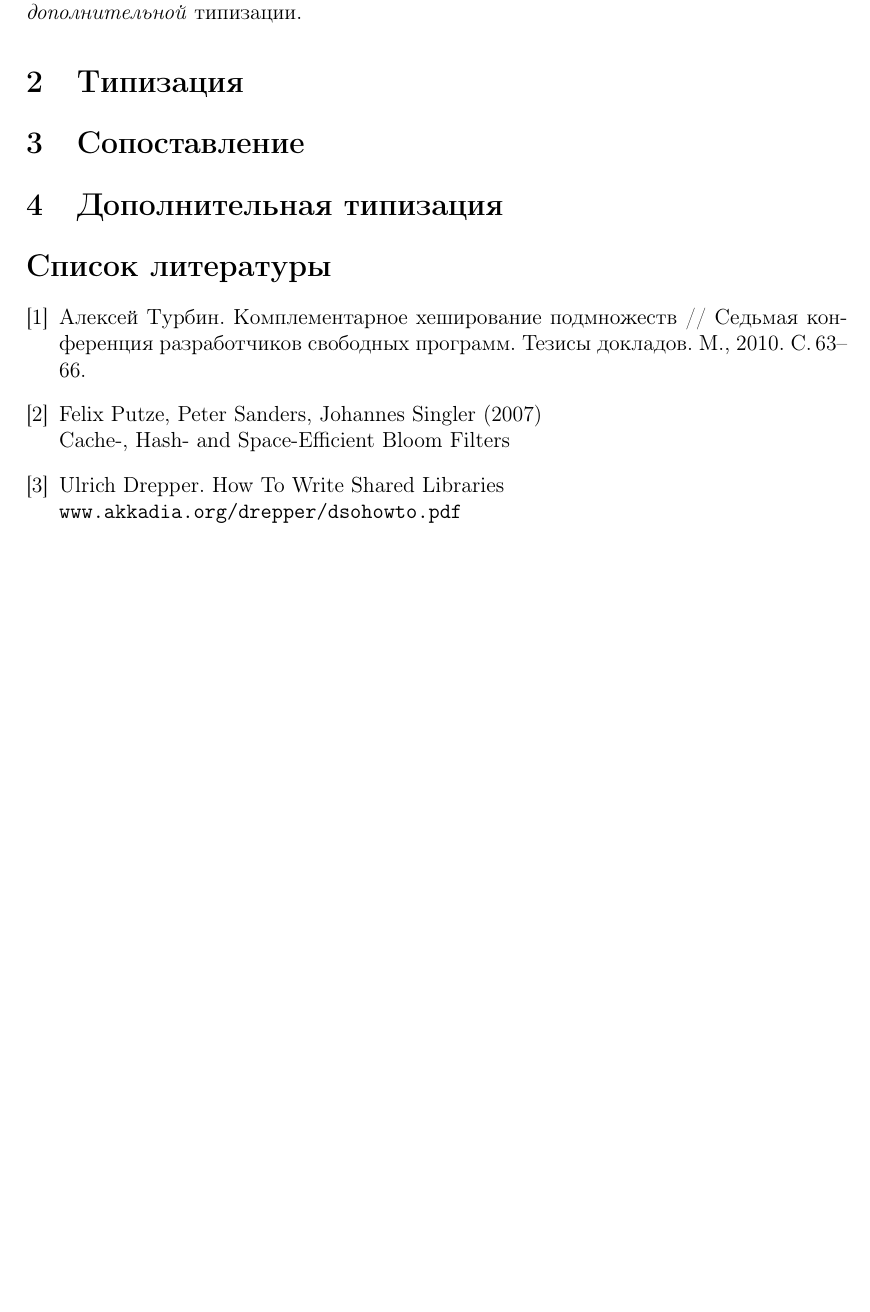
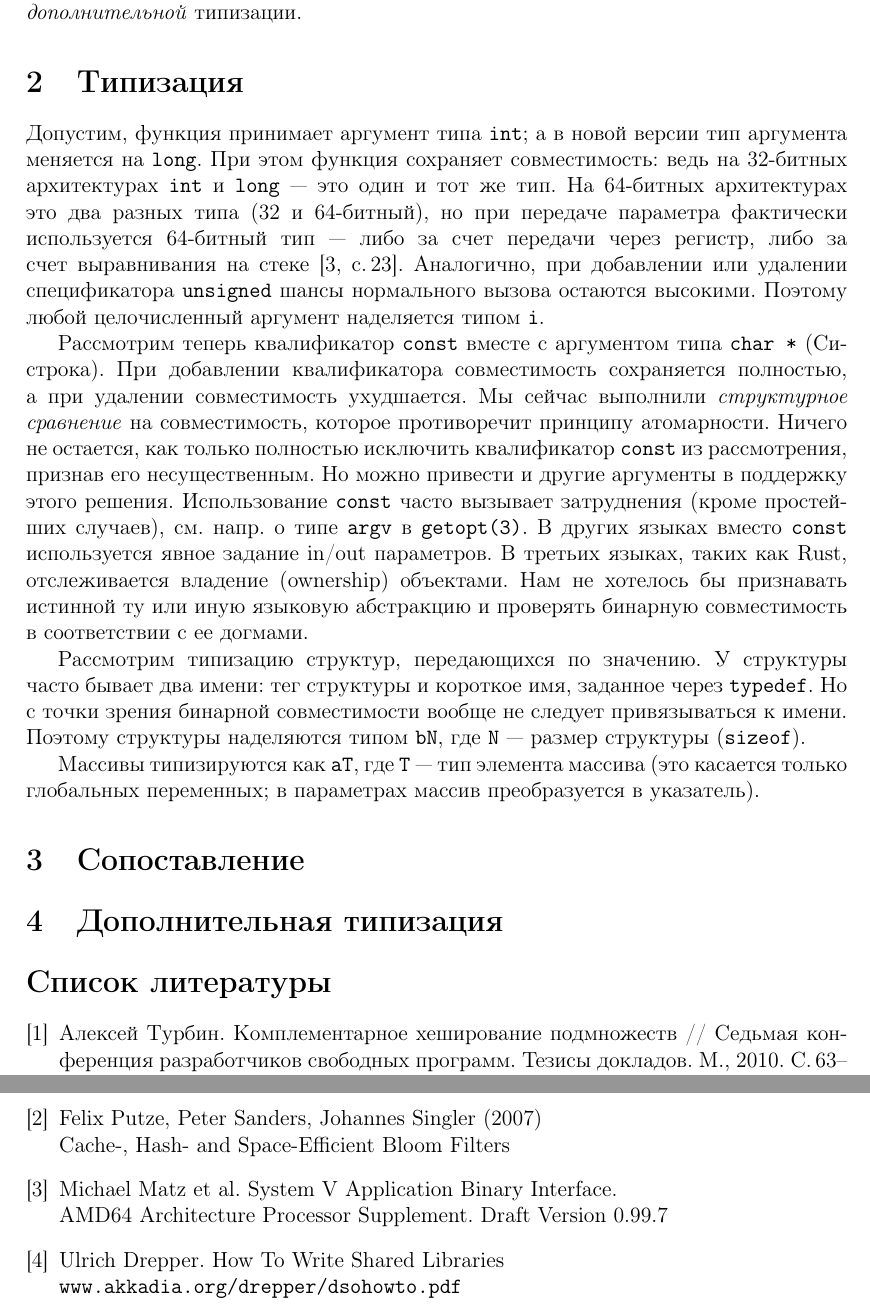
Before and after one commit to svpv/protva2016, a LaTeX paper (protva2016.tex): part of page 2 of 2 before the commit and two parts of pages 2 and 3 of 3 after it, the two joined at a grey line, cut so that both start at the same text, the shorter picture padded with empty space. Compiled offline with pdfLaTeX.

Commit message:
typing: integers, const, structs and arrays

```diff
--- a/protva2016.tex
+++ b/protva2016.tex
@@ -3,6 +3,7 @@
 \usepackage[russian]{babel}
 \usepackage{url}
 \usepackage{fullpage}
+\usepackage{comment}
 
 \sloppy
 \hyphenpenalty=666
@@ -58,6 +59,53 @@ $R\subseteq P$.
 для \textit{дополнительной} типизации.
 
 \section{Типизация}
+Допустим, функция принимает аргумент типа \verb|int|; а в новой версии тип аргумента
+меняется на \verb|long|.  При этом функция сохраняет совместимость: ведь на 32-битных
+архитектурах \verb|int| и \verb|long|~--- это один и тот же тип.  На 64-битных архитектурах
+это два разных типа (32 и 64-битный), но при передаче параметра фактически используется
+64-битный тип~--- либо за счет передачи через регистр, либо за счет выравнивания на стеке
+\cite[с.\,23]{AMD64ABI}.
+\begin{comment}
+При этом возникает хороший вопрос: а не будет у нас мусора в старших битах?
+По крайней мере на x86-64 мусора не появляется, потому что "mov eax" автоматически
+очищает старшие биты.  Проверим, насколько серьезна проблема мусора в других случаях:
+\begin{verbatim}
+$ cat lib.c
+#include <stdio.h>
+void func(LIB_TYPE arg) { printf("%ld\n", (long) arg); }
+$ cat main.c
+extern void func(MAIN_TYPE arg);
+int main() { func(666); return 0; }
+$ gcc -m32 -DMAIN_TYPE=short -DLIB_TYPE=int -O main.c lib.c && ./a.out
+666
+\end{verbatim}
+Вроде нету мусора.
+\end{comment}
+Аналогично, при добавлении или удалении спецификатора \verb|unsigned|
+шансы нормального вызова остаются высокими.  Поэтому любой целочисленный
+аргумент наделяется типом \verb|i|.
+
+Рассмотрим теперь квалификатор \verb|const| вместе с аргументом типа \verb|char *| (Си-строка).
+При добавлении квалификатора совместимость сохраняется полностью, а при удалении совместимость
+ухудшается.  Мы сейчас выполнили \textit{структурное сравнение} на совместимость, которое противоречит
+принципу атомарности.  Ничего не остается, как только полностью исключить квалификатор \verb|const|
+из рассмотрения, признав его несущественным.  Но можно привести и другие аргументы в поддержку
+этого решения.
+Использование \verb|const| часто вызывает затруднения (кроме простейших случаев),
+см. напр. о типе \verb|argv| в \verb|getopt(3)|.
+В других языках вместо \verb|const| используется явное задание in/out параметров.
+В третьих языках, таких как Rust, отслеживается владение (ownership) объектами.
+Нам не хотелось бы признавать истинной ту или иную языковую абстракцию и проверять
+бинарную совместимость в соответствии с ее догмами.
+
+Рассмотрим типизацию структур, передающихся по значению.  У структуры часто бывает
+два имени: тег структуры и короткое имя, заданное через \verb|typedef|.  Но с точки
+зрения бинарной совместимости вообще не следует привязываться к имени.  Поэтому
+структуры наделяются типом \verb|bN|, где \verb|N|~--- размер структуры (\verb|sizeof|).
+
+Массивы типизируются как \verb|aT|, где \verb|T|~--- тип элемента массива (это касается
+только глобальных переменных; в параметрах массив преобразуется в указатель).
+
 \section{Сопоставление}
 \section{Дополнительная типизация}
 
@@ -72,6 +120,10 @@ $R\subseteq P$.
 Felix Putze, Peter Sanders, Johannes Singler (2007)\\
 Cache-, Hash- and Space-Efficient Bloom Filters
 
+\bibitem{AMD64ABI}
+Michael Matz et al.  System V Application Binary Interface.\\
+AMD64 Architecture Processor Supplement.  Draft Version 0.99.7
+
 \bibitem{dsohowto}
 Ulrich Drepper. How To Write Shared Libraries\\
 \url{www.akkadia.org/drepper/dsohowto.pdf}
```
